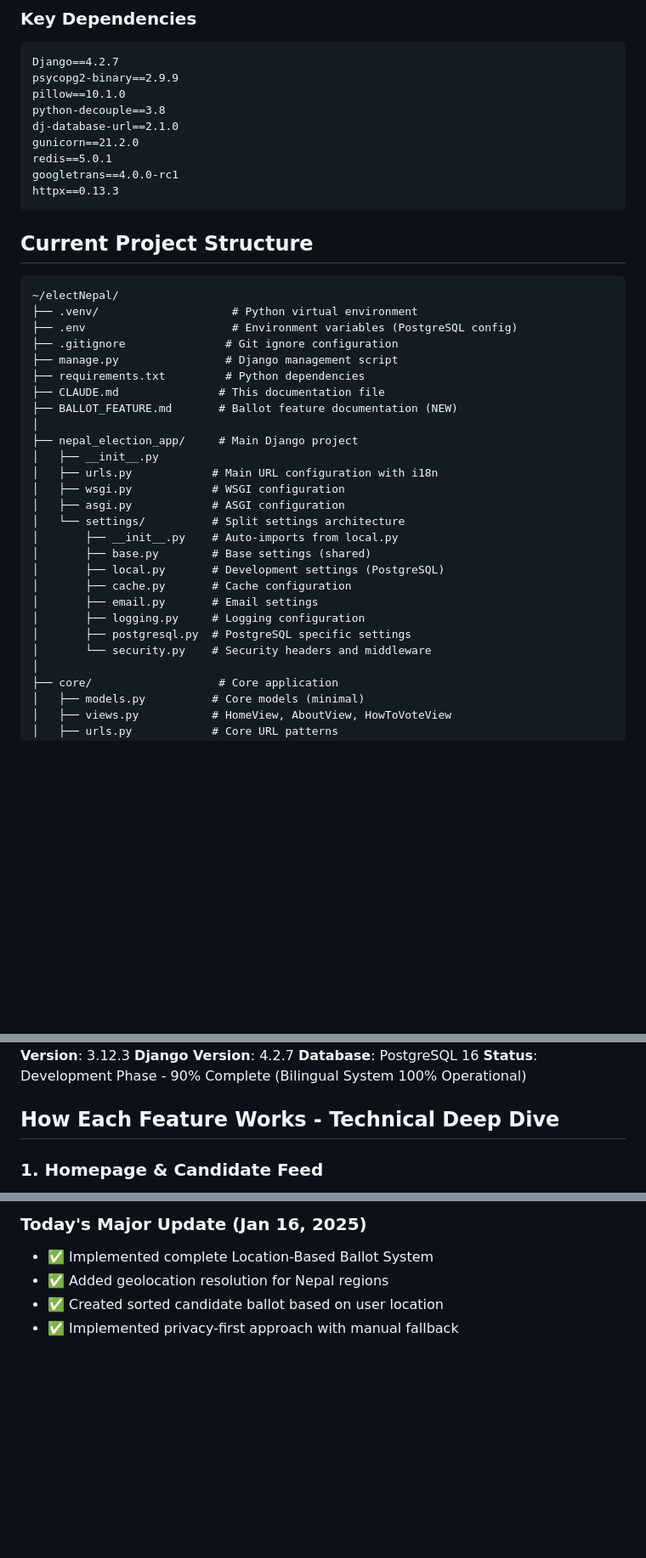
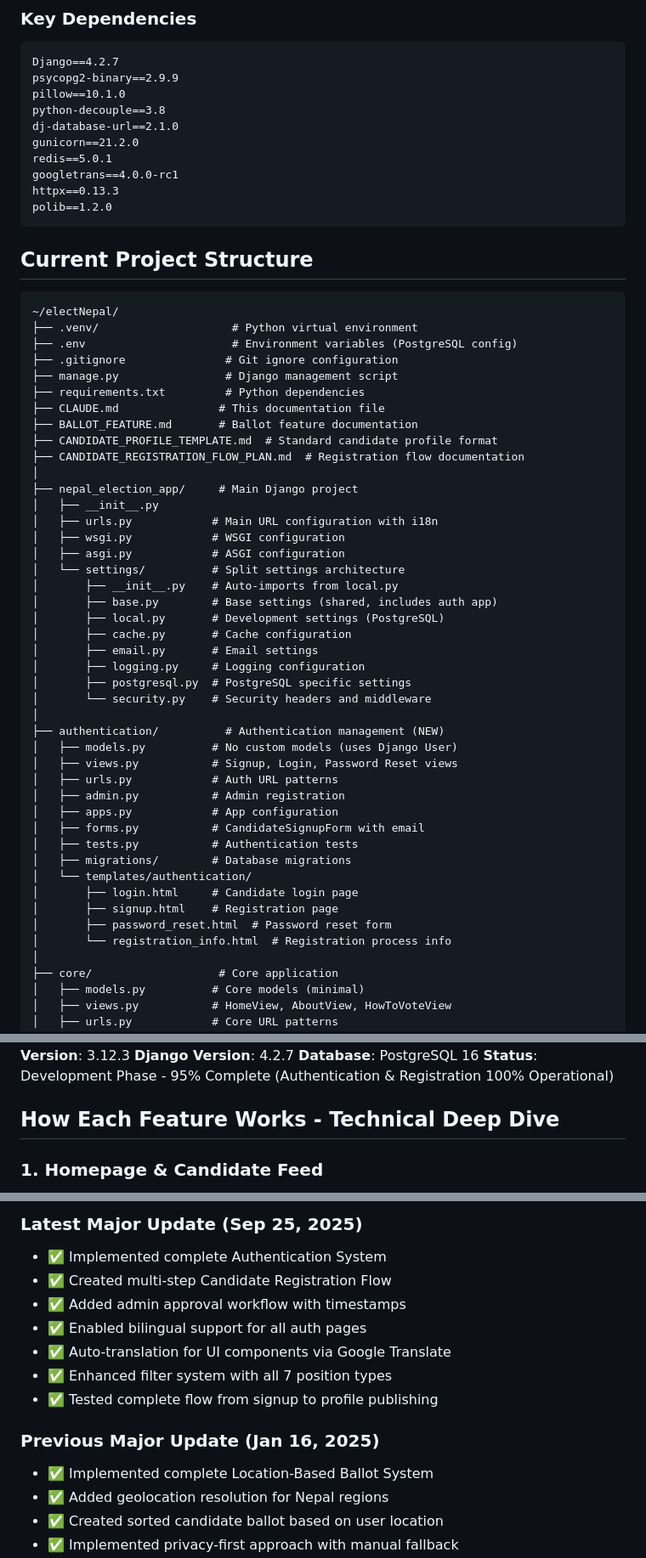
Before and after one commit to manesha63/electNepal, a Markdown page: CLAUDE.md, 3 parts joined by grey strips. Shown at 85% size. Drawn GitHub-style; blank space fills up the shorter version.

````diff
--- a/CLAUDE.md
+++ b/CLAUDE.md
@@ -169,6 +181,7 @@ gunicorn==21.2.0
 redis==5.0.1
 googletrans==4.0.0-rc1
 httpx==0.13.3
+polib==1.2.0
 ```
 
 ## Current Project Structure
@@ -180,7 +193,9 @@ httpx==0.13.3
 ├── manage.py                # Django management script
 ├── requirements.txt         # Python dependencies
 ├── CLAUDE.md               # This documentation file
-├── BALLOT_FEATURE.md       # Ballot feature documentation (NEW)
+├── BALLOT_FEATURE.md       # Ballot feature documentation
+├── CANDIDATE_PROFILE_TEMPLATE.md  # Standard candidate profile format
+├── CANDIDATE_REGISTRATION_FLOW_PLAN.md  # Registration flow documentation
 │
 ├── nepal_election_app/     # Main Django project
 │   ├── __init__.py
@@ -189,13 +204,28 @@ httpx==0.13.3
 │   ├── asgi.py            # ASGI configuration
 │   └── settings/          # Split settings architecture
 │       ├── __init__.py    # Auto-imports from local.py
-│       ├── base.py        # Base settings (shared)
+│       ├── base.py        # Base settings (shared, includes auth app)
 │       ├── local.py       # Development settings (PostgreSQL)
 │       ├── cache.py       # Cache configuration
 │       ├── email.py       # Email settings
 │       ├── logging.py     # Logging configuration
 │       ├── postgresql.py  # PostgreSQL specific settings
 │       └── security.py    # Security headers and middleware
+│
+├── authentication/          # Authentication management (NEW)
+│   ├── models.py          # No custom models (uses Django User)
+│   ├── views.py           # Signup, Login, Password Reset views
+│   ├── urls.py            # Auth URL patterns
+│   ├── admin.py           # Admin registration
+│   ├── apps.py            # App configuration
+│   ├── forms.py           # CandidateSignupForm with email
+│   ├── tests.py           # Authentication tests
+│   ├── migrations/        # Database migrations
+│   └── templates/authentication/
+│       ├── login.html     # Candidate login page
+│       ├── signup.html    # Registration page
+│       ├── password_reset.html  # Password reset form
+│       └── registration_info.html  # Registration process info
 │
 ├── core/                   # Core application
 │   ├── models.py          # Core models (minimal)
@@ -798,7 +835,7 @@ This project aims to:
 **Python Version**: 3.12.3
 **Django Version**: 4.2.7
 **Database**: PostgreSQL 16
-**Status**: Development Phase - 90% Complete (Bilingual System 100% Operational)
+**Status**: Development Phase - 95% Complete (Authentication & Registration 100% Operational)
 
 ## How Each Feature Works - Technical Deep Dive
 
@@ -948,5 +1012,14 @@ The core functionality is operational. Main remaining work:
 
-### Today's Major Update (Jan 16, 2025)
+### Latest Major Update (Sep 25, 2025)
+- ✅ Implemented complete Authentication System
+- ✅ Created multi-step Candidate Registration Flow
+- ✅ Added admin approval workflow with timestamps
+- ✅ Enabled bilingual support for all auth pages
+- ✅ Auto-translation for UI components via Google Translate
+- ✅ Enhanced filter system with all 7 position types
+- ✅ Tested complete flow from signup to profile publishing
+
+### Previous Major Update (Jan 16, 2025)
 - ✅ Implemented complete Location-Based Ballot System
 - ✅ Added geolocation resolution for Nepal regions
 - ✅ Created sorted candidate ballot based on user location
````
Also changed, not shown: other parts of CLAUDE.md (+97 -51 lines).
